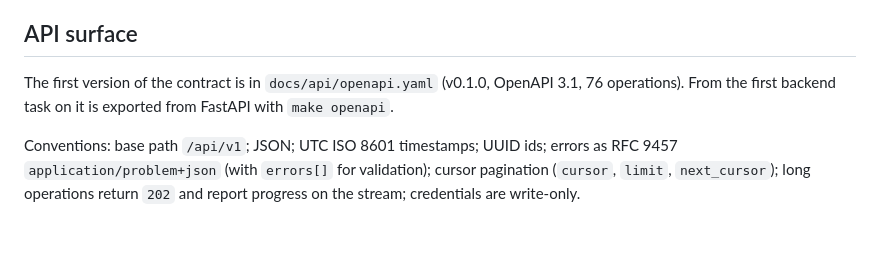
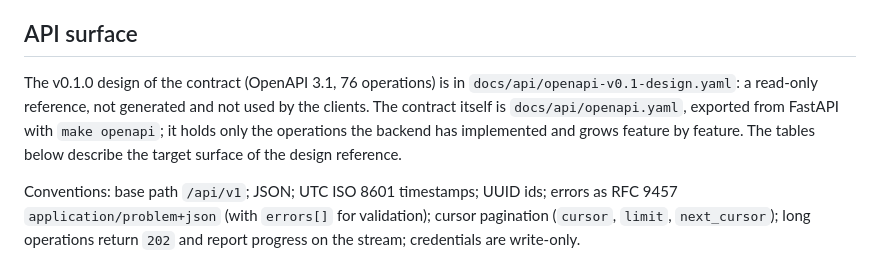
Before and after one commit to AlbertoRiorda95/agentic-team-orchestrator, a Markdown page: docs/design/project.md, the part around the change. Rendered like a GitHub page; blank space fills up the shorter version.

Commit message:
Point project design API surface to the contract split
Co-Authored-By: Claude Sonnet 5.5 <noreply@anthropic.com>

```diff
--- a/docs/design/project.md
+++ b/docs/design/project.md
@@ -193,9 +193,12 @@ the database indexes them and holds everything the orchestrator owns.
 - Credentials encrypted at rest, key outside the database (round 6).
 
 ## API surface
-The first version of the contract is in `docs/api/openapi.yaml` (v0.1.0,
-OpenAPI 3.1, 76 operations). From the first backend task on it is exported from
-FastAPI with `make openapi`.
+The v0.1.0 design of the contract (OpenAPI 3.1, 76 operations) is in
+`docs/api/openapi-v0.1-design.yaml`: a read-only reference, not generated and
+not used by the clients. The contract itself is `docs/api/openapi.yaml`,
+exported from FastAPI with `make openapi`; it holds only the operations the
+backend has implemented and grows feature by feature. The tables below describe
+the target surface of the design reference.
 
 Conventions: base path `/api/v1`; JSON; UTC ISO 8601 timestamps; UUID ids;
 errors as RFC 9457 `application/problem+json` (with `errors[]` for validation);
```
